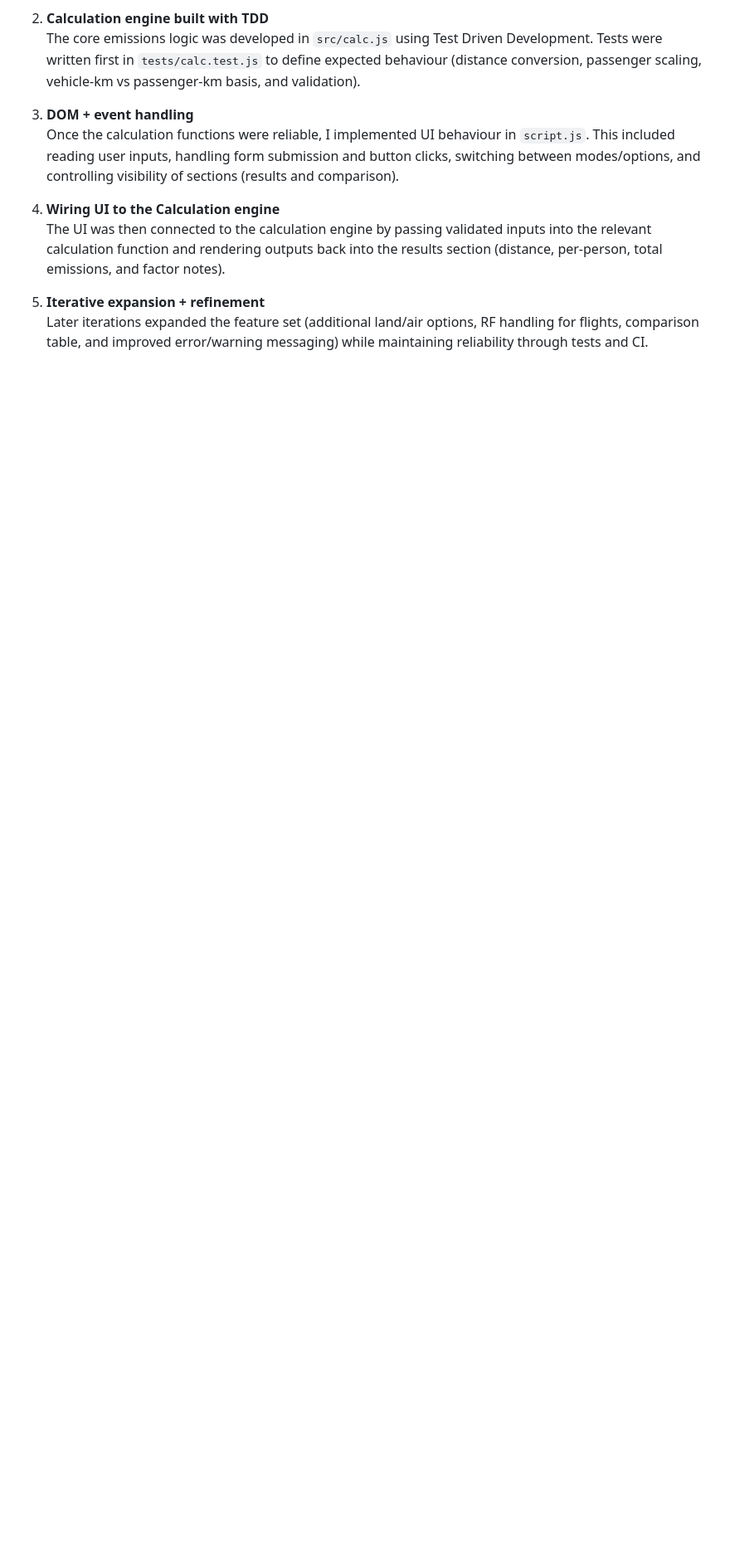
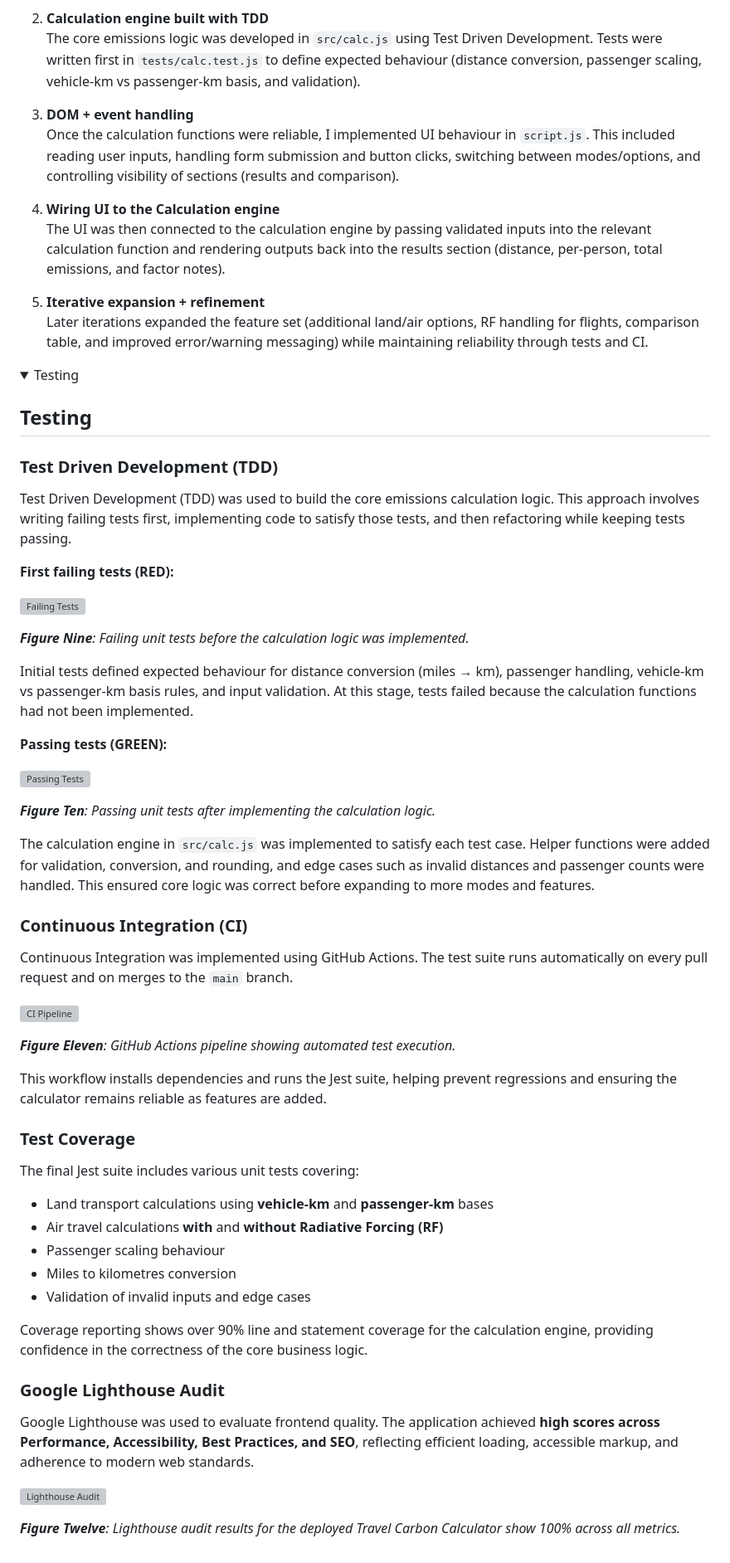
Before and after one commit to dhi-verma/travel-carbon-app, a Markdown page: README.md, the part around the change. Shown at 83% size. Drawn GitHub-style; folded sections open; blank space fills up the shorter version; grey boxes are pictures that could not be loaded.

Commit message:
Add testing documentation with TDD evidence to readme
Add testing documentation with TDD evidence to readme

```diff
--- a/README.md
+++ b/README.md
@@ -267,3 +267,60 @@ This project was built in iterations from a working MVP to a complete calculator
    Later iterations expanded the feature set (additional land/air options, RF handling for flights, comparison table, and improved error/warning messaging) while maintaining reliability through tests and CI.
 
 </details>
+
+<details closed>
+<summary>Testing</summary>
+
+## Testing
+
+### Test Driven Development (TDD)
+
+Test Driven Development (TDD) was used to build the core emissions calculation logic. This approach involves writing failing tests first, implementing code to satisfy those tests, and then refactoring while keeping tests passing.
+
+**First failing tests (RED):**
+
+![Failing Tests](docs/fail-tdd-image.png)
+
+***Figure Nine**: Failing unit tests before the calculation logic was implemented.*
+
+Initial tests defined expected behaviour for distance conversion (miles → km), passenger handling, vehicle-km vs passenger-km basis rules, and input validation. At this stage, tests failed because the calculation functions had not been implemented.
+
+**Passing tests (GREEN):**
+
+![Passing Tests](docs/pass-tdd-image.png)
+
+***Figure Ten**: Passing unit tests after implementing the calculation logic.*
+
+The calculation engine in `src/calc.js` was implemented to satisfy each test case. Helper functions were added for validation, conversion, and rounding, and edge cases such as invalid distances and passenger counts were handled. This ensured core logic was correct before expanding to more modes and features.
+
+### Continuous Integration (CI)
+
+Continuous Integration was implemented using GitHub Actions. The test suite runs automatically on every pull request and on merges to the `main` branch.
+
+![CI Pipeline](docs/ci-yml-image.png)
+
+***Figure Eleven**: GitHub Actions pipeline showing automated test execution.*
+
+This workflow installs dependencies and runs the Jest suite, helping prevent regressions and ensuring the calculator remains reliable as features are added.
+
+### Test Coverage
+
+The final Jest suite includes various unit tests covering:
+
+- Land transport calculations using **vehicle-km** and **passenger-km** bases
+- Air travel calculations **with** and **without Radiative Forcing (RF)**
+- Passenger scaling behaviour
+- Miles to kilometres conversion
+- Validation of invalid inputs and edge cases
+
+Coverage reporting shows over 90% line and statement coverage for the calculation engine, providing confidence in the correctness of the core business logic.
+
+### Google Lighthouse Audit
+
+Google Lighthouse was used to evaluate frontend quality. The application achieved **high scores across Performance, Accessibility, Best Practices, and SEO**, reflecting efficient loading, accessible markup, and adherence to modern web standards.
+
+![Lighthouse Audit](docs/google-lighthouse-image.png)
+
+***Figure Twelve**: Lighthouse audit results for the deployed Travel Carbon Calculator show 100% across all metrics.*
+
+</details>
```
